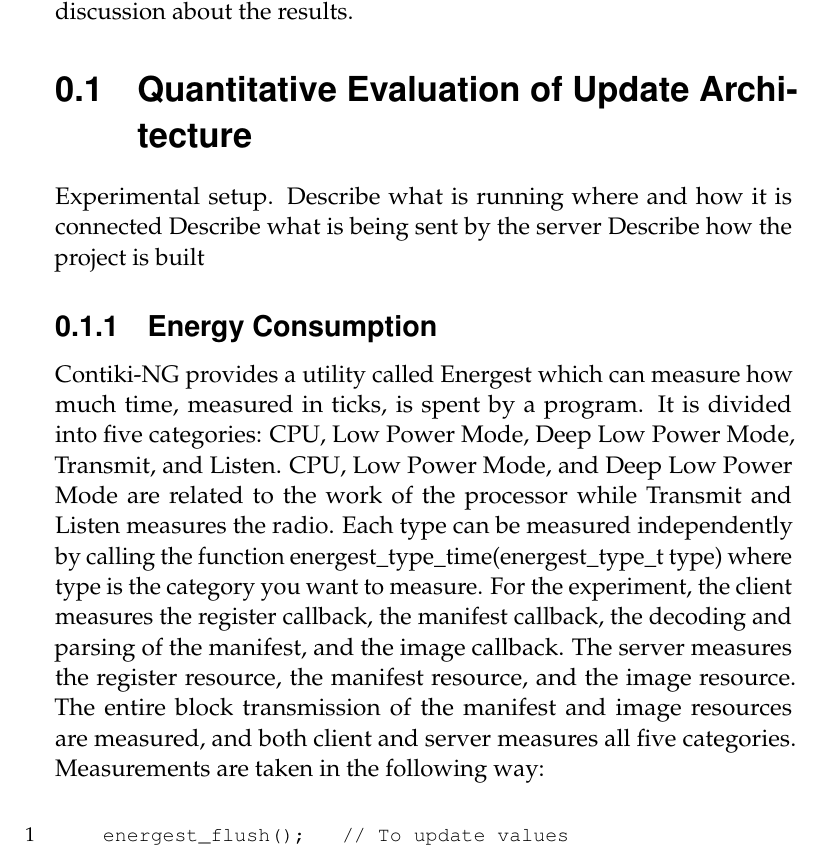
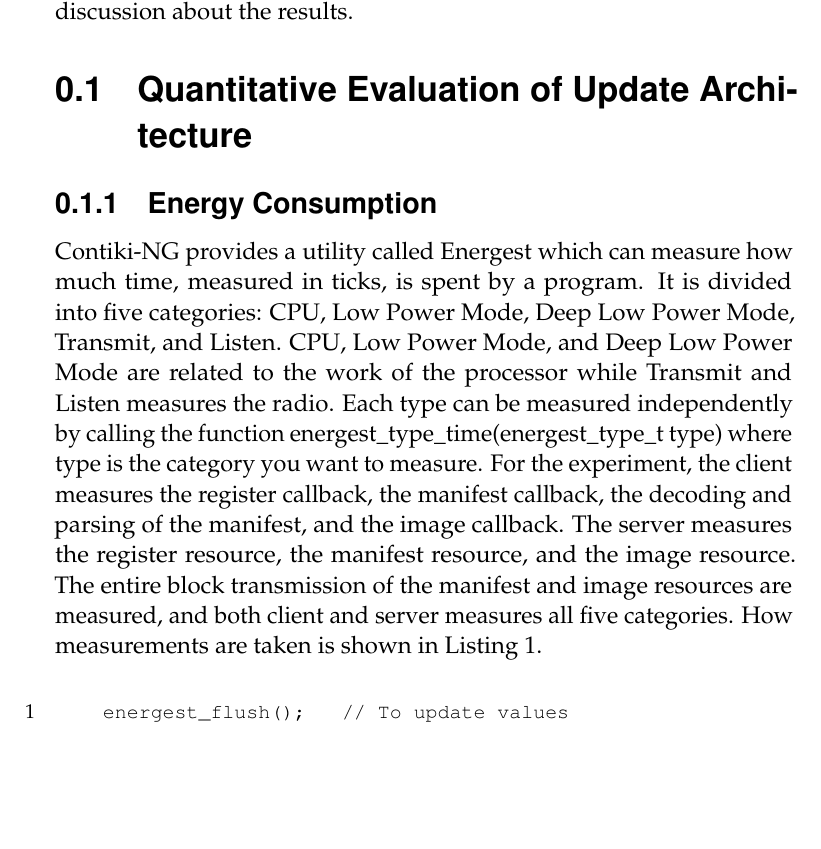
Before and after one commit to SimonCarlson/thesis, a LaTeX document (transcript/4-evaluation.tex): part of page 1 of 8, cut so that both start at the same text, the shorter picture padded with empty space. Compiled offline with pdfLaTeX.

Commit message:
Added mention of how energy experiment was set up

```diff
--- a/transcript/4-evaluation.tex
+++ b/transcript/4-evaluation.tex
@@ -8,10 +8,6 @@ was carried out, its results, and discussion about the results.
 \section{Quantitative Evaluation of Update Architecture}
 \label{sec:quant-evaluation}
 
-Experimental setup.
-Describe what is running where and how it is connected
-Describe what is being sent by the server
-Describe how the project is built
 
 \subsection{Energy Consumption}
 \label{ssec:energy-consumption}
@@ -20,12 +16,13 @@ ticks, is spent by a program. It is divided into five categories: CPU, Low Power
 Deep Low Power Mode, Transmit, and Listen. CPU, Low Power Mode, and Deep Low Power Mode
 are related to the work of the processor while Transmit and Listen measures the radio.
 Each type can be measured independently by calling the function
-energest\_type\_time(energest\_type\_t type) where type is the category you want to measure.
-For the experiment, the client measures the register callback, the manifest callback, the
-decoding and parsing of the manifest, and the image callback. The server measures the
-register resource, the manifest resource, and the image resource. The entire block
-transmission of the manifest and image resources are measured, and both client and server
-measures all five categories. Measurements are taken in the following way:
+energest\_type\_time(energest\_type\_t type) where type is the category you want to
+measure. For the experiment, the client measures the register callback, the manifest
+callback, the decoding and parsing of the manifest, and the image callback. The server
+measures the register resource, the manifest resource, and the image resource. The entire
+block transmission of the manifest and image resources are measured, and both client and
+server measures all five categories. How measurements are taken is shown in
+Listing~\ref{lst:energest}.
 
 \begin{lstlisting}[language=manifest, caption={How to measure ticks in energest.}, label=lst:energest]
     energest_flush();   // To update values
```
Also changed, not shown: transcript/0-thesis.pdf, transcript/4-evaluation.tex (15 more changed lines).
